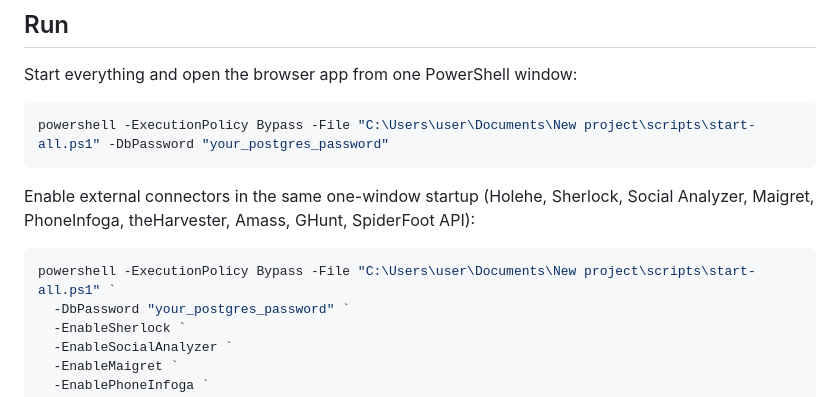
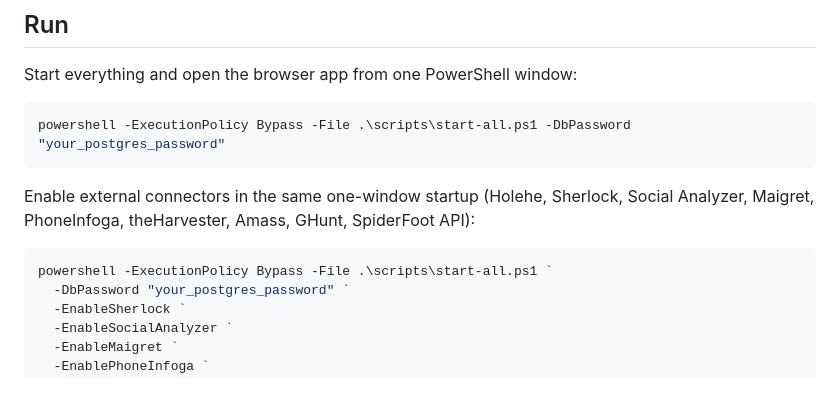
Before and after one commit to jim101mc/bad-osint, a Markdown page: README.md, the part around the change. Drawn GitHub-style.

Commit message:
Sanitize README paths

````diff
--- a/README.md
+++ b/README.md
@@ -65,13 +65,13 @@ $env:OSINT_ENRICHER_URL="http://127.0.0.1:8091/enrich"
 Start everything and open the browser app from one PowerShell window:
 
 ```powershell
-powershell -ExecutionPolicy Bypass -File "C:\Users\user\Documents\New project\scripts\start-all.ps1" -DbPassword "your_postgres_password"
+powershell -ExecutionPolicy Bypass -File .\scripts\start-all.ps1 -DbPassword "your_postgres_password"
 ```
 
 Enable external connectors in the same one-window startup (Holehe, Sherlock, Social Analyzer, Maigret, PhoneInfoga, theHarvester, Amass, GHunt, SpiderFoot API):
 
 ```powershell
-powershell -ExecutionPolicy Bypass -File "C:\Users\user\Documents\New project\scripts\start-all.ps1" `
+powershell -ExecutionPolicy Bypass -File .\scripts\start-all.ps1 `
   -DbPassword "your_postgres_password" `
   -EnableSherlock `
   -EnableSocialAnalyzer `
````
